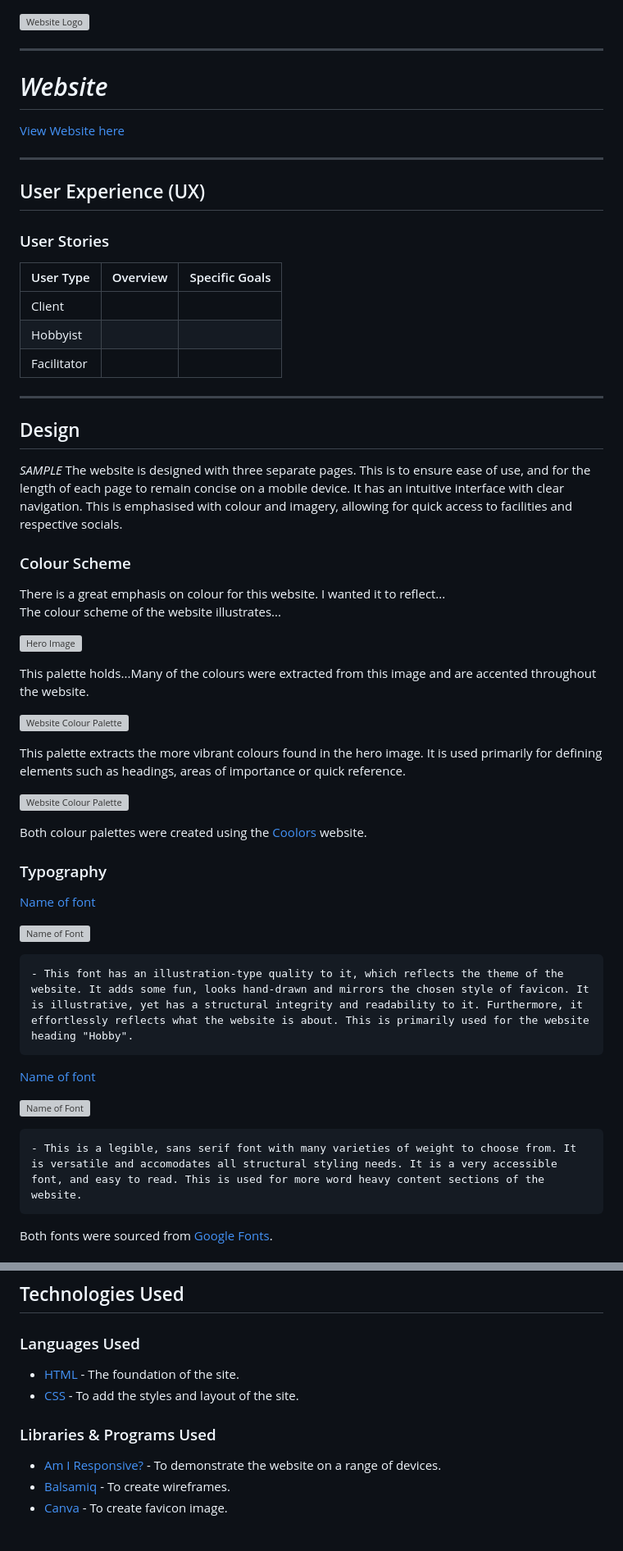
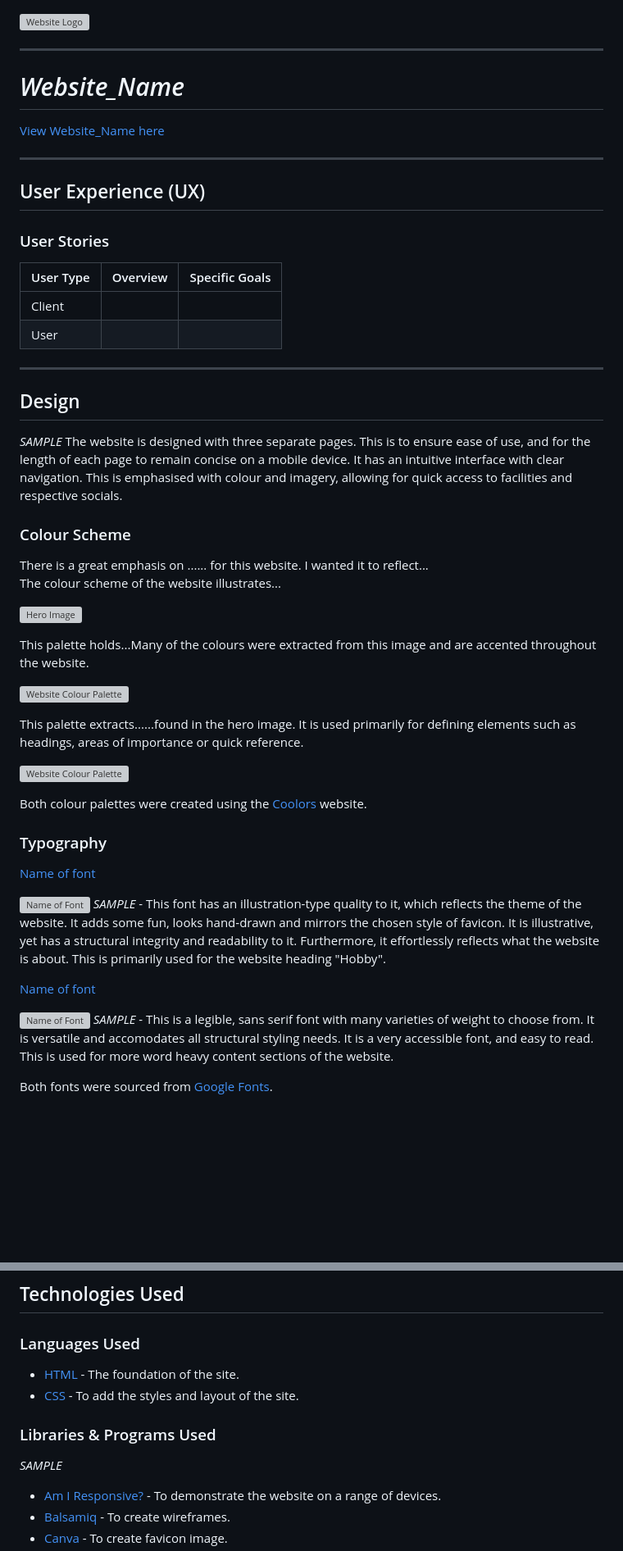
Before and after one commit to KateMcGuane/Bootstrap-Resume, a Markdown page: README.md, 2 parts joined by grey strips. Shown: that part at 82% size. GitHub-like rendering; blank space fills up the shorter version; grey boxes are pictures that could not be loaded.

Commit message:
Reduce content of README to template outline

```diff
--- a/README.md
+++ b/README.md
@@ -3,12 +3,12 @@
 ---
 
 
-# *Website*
+# *Website_Name*
 
 
 
 
-[View Website here](https://yourusername.github.io/website/index.html)
+[View Website_Name here](https://yourusername.github.io/website_name/index.html)
 
 ---
 
@@ -19,8 +19,7 @@
   | User Type | Overview | Specific Goals |
   | --- | --- | --- |
   | Client | |
-  | Hobbyist | |
-  | Facilitator | |
+  | User | |
 
 
 ---
@@ -34,7 +33,7 @@ The website is designed with three separate pages. This is to ensure ease of use
 
   ### Colour Scheme
 
-  There is a great emphasis on colour for this website. I wanted it to reflect... <br>
+  There is a great emphasis on ...... for this website. I wanted it to reflect... <br>
   The colour scheme of the website illustrates...
 
   ![Hero Image](assets/images/hero.png)
@@ -43,7 +42,7 @@ The website is designed with three separate pages. This is to ensure ease of use
 
   ![Website Colour Palette](docs/colour-palette.png)
 
-  This palette extracts the more vibrant colours found in the hero image. It is used primarily for defining elements such as headings, areas of importance or quick reference.
+  This palette extracts......found in the hero image. It is used primarily for defining elements such as headings, areas of importance or quick reference.
 
   ![Website Colour Palette](docs/colour-palette-2.png)
 
@@ -56,13 +55,13 @@ The website is designed with three separate pages. This is to ensure ease of use
   [Name of font](https://link_to_font_here)
 
   ![Name of Font](filepath/to/font/image.PNG)
-
+*SAMPLE*
     - This font has an illustration-type quality to it, which reflects the theme of the website. It adds some fun, looks hand-drawn and mirrors the chosen style of favicon. It is illustrative, yet has a structural integrity and readability to it. Furthermore, it effortlessly reflects what the website is about. This is primarily used for the website heading "Hobby".
 
   [Name of font](https://link_to_font_here)
 
 ![Name of Font](filepath/to/font/image.PNG)
-
+*SAMPLE*
     - This is a legible, sans serif font with many varieties of weight to choose from. It is versatile and accomodates all structural styling needs. It is a very accessible font, and easy to read. This is used for more word heavy content sections of the website.
 
   Both fonts were sourced from [Google Fonts](https://fonts.google.com/).
@@ -146,6 +141,7 @@ The website is designed with three separate pages. This is to ensure ease of use
 
   ### Libraries & Programs Used
 
+*SAMPLE*
   - [Am I Responsive?](http://ami.responsivedesign.is/) - To demonstrate the website on a range of devices.
   - [Balsamiq](https://balsamiq.com/) - To create wireframes.
   - [Canva](https://www.canva.com/) - To create favicon image.
```
Also changed, not shown: other parts of README.md (+21 -21 lines).
